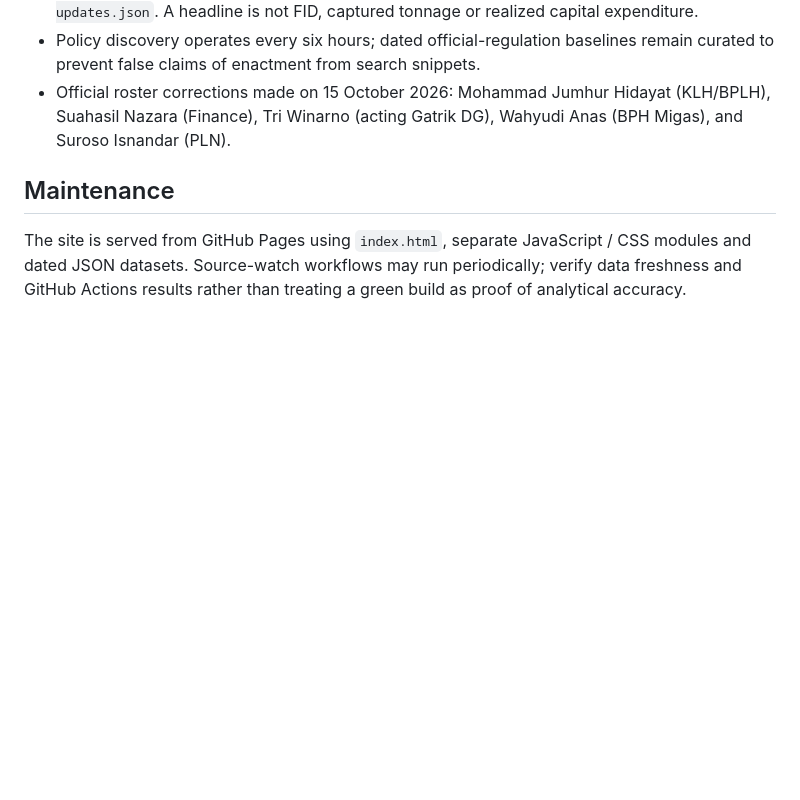
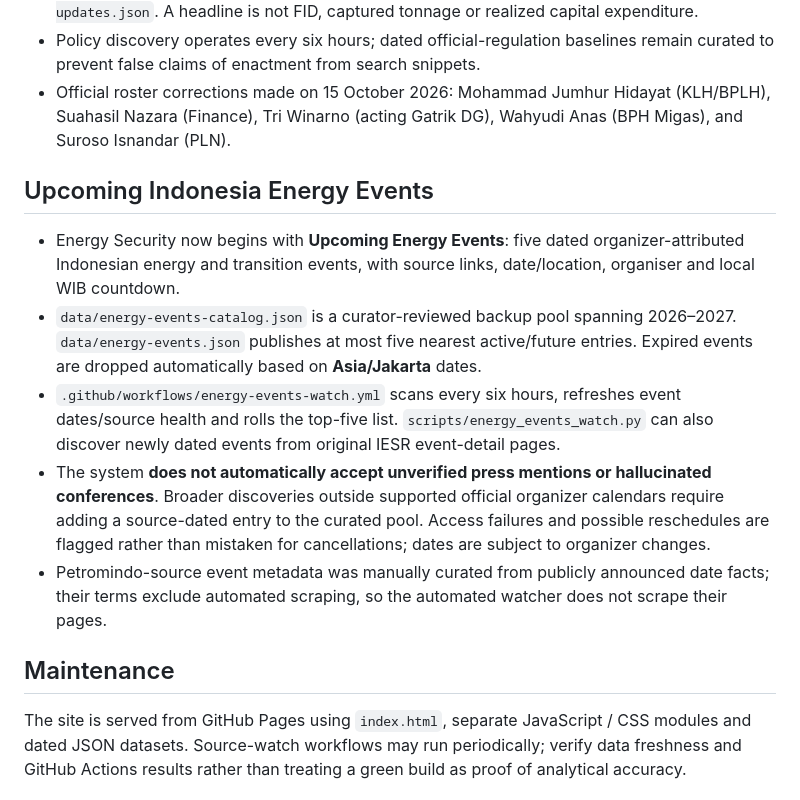
Before and after one commit to hananakhmad1991-stack/strategic-latitude-intelligence, a Markdown page: README.md, the part around the change. GitHub-like rendering; blank space fills up the shorter version.

Commit message:
Document source-aware automatic five-event calendar and organizer-only rolling update rules

```diff
--- a/README.md
+++ b/README.md
@@ -33,5 +33,12 @@ Once GitHub Pages is enabled: https://hananakhmad1991-stack.github.io/strategic-
 - Policy discovery operates every six hours; dated official-regulation baselines remain curated to prevent false claims of enactment from search snippets.
 - Official roster corrections made on 15 October 2026: Mohammad Jumhur Hidayat (KLH/BPLH), Suahasil Nazara (Finance), Tri Winarno (acting Gatrik DG), Wahyudi Anas (BPH Migas), and Suroso Isnandar (PLN).
 
+## Upcoming Indonesia Energy Events
+- Energy Security now begins with **Upcoming Energy Events**: five dated organizer-attributed Indonesian energy and transition events, with source links, date/location, organiser and local WIB countdown.
+- `data/energy-events-catalog.json` is a curator-reviewed backup pool spanning 2026–2027. `data/energy-events.json` publishes at most five nearest active/future entries. Expired events are dropped automatically based on **Asia/Jakarta** dates.
+- `.github/workflows/energy-events-watch.yml` scans every six hours, refreshes event dates/source health and rolls the top-five list. `scripts/energy_events_watch.py` can also discover newly dated events from original IESR event-detail pages.
+- The system **does not automatically accept unverified press mentions or hallucinated conferences**. Broader discoveries outside supported official organizer calendars require adding a source-dated entry to the curated pool. Access failures and possible reschedules are flagged rather than mistaken for cancellations; dates are subject to organizer changes.
+- Petromindo-source event metadata was manually curated from publicly announced date facts; their terms exclude automated scraping, so the automated watcher does not scrape their pages.
+
 ## Maintenance
 The site is served from GitHub Pages using `index.html`, separate JavaScript / CSS modules and dated JSON datasets. Source-watch workflows may run periodically; verify data freshness and GitHub Actions results rather than treating a green build as proof of analytical accuracy.
```
